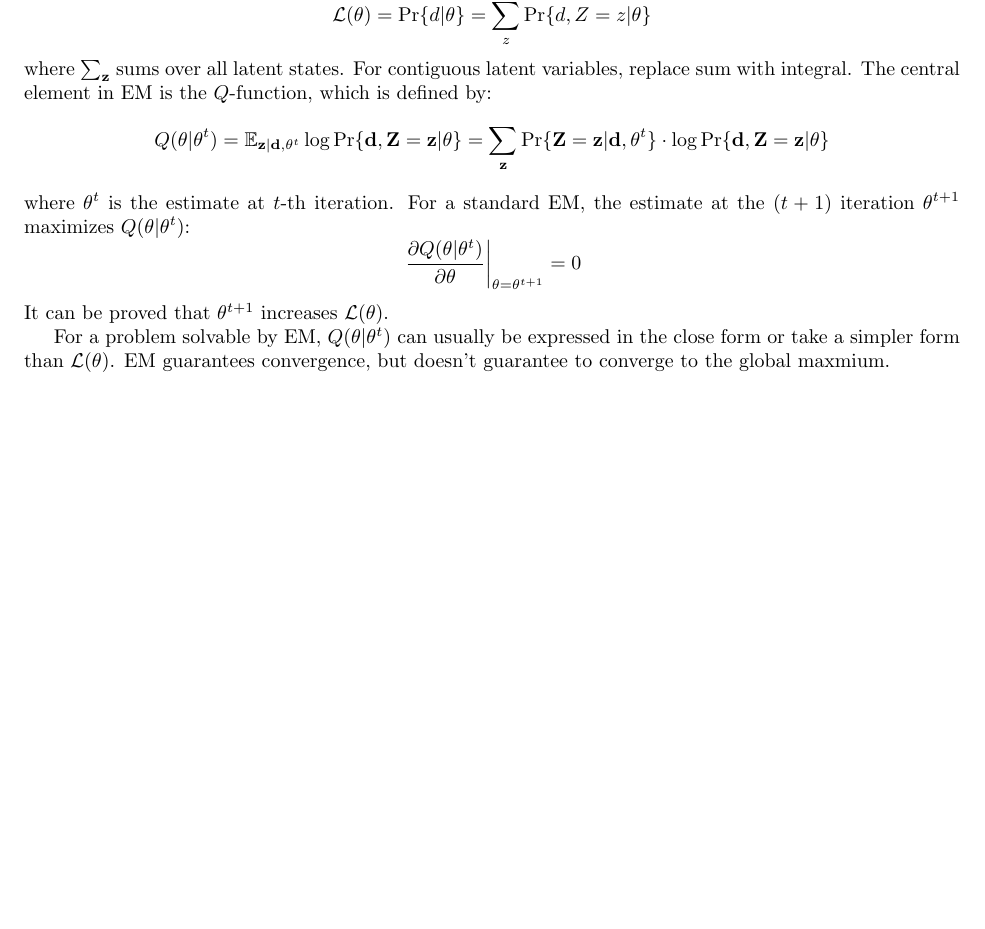
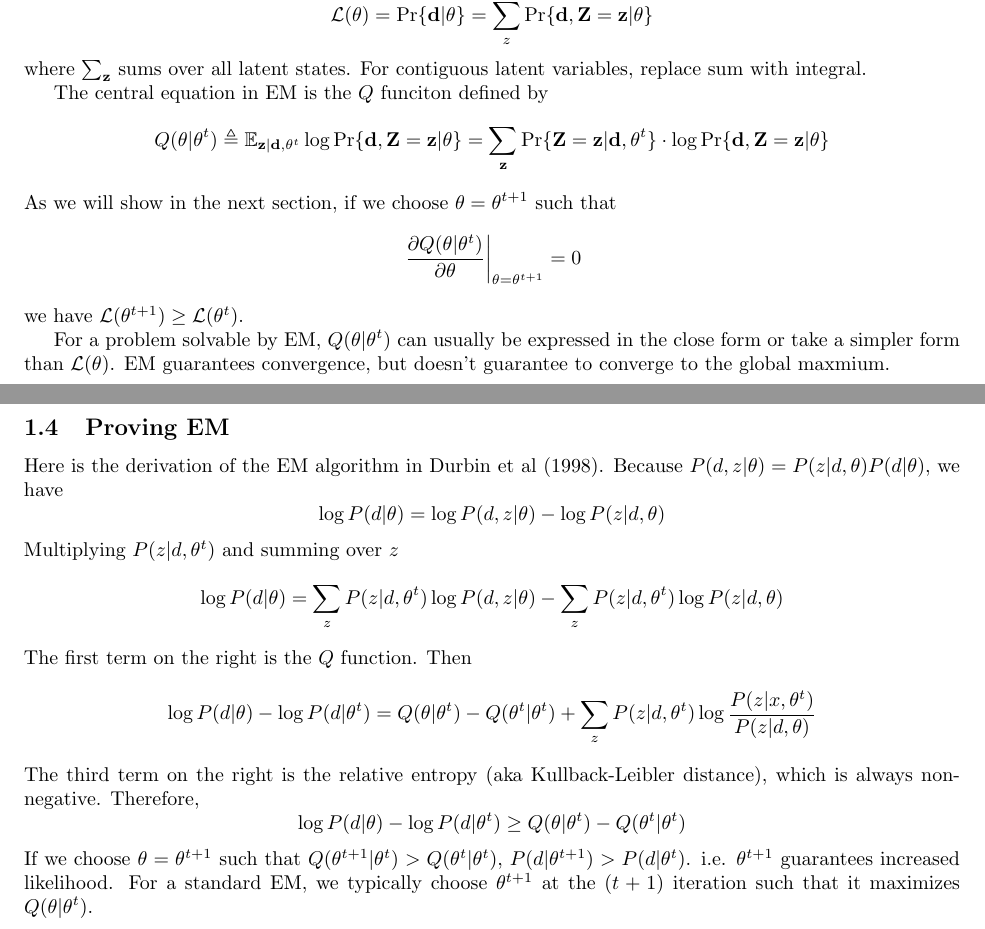
Before and after one commit to lh3/BMIF-201, a LaTeX document (notes.tex): part of page 1 of 6 before the commit and two parts of pages 1 and 2 of 7 after it, the two joined at a grey line, cut so that both start at the same text, the shorter picture padded with empty space. Compiled offline with pdfLaTeX.

Commit message:
prove EM

```diff
--- a/notes.tex
+++ b/notes.tex
@@ -79,24 +79,50 @@ $\mathcal{L}(\theta)$, so we can't directly do derivation. EM is an iterative
 algorithm to find MLE when the likihood function can be expressed with
 latent/hidden variables.
 $$
-\mathcal{L}(\theta)=\Pr\{d|\theta\}=\sum_z\Pr\{d,Z=z|\theta\}
+\mathcal{L}(\theta)=\Pr\{{\bf d}|\theta\}=\sum_z\Pr\{{\bf d},{\bf Z}={\bf z}|\theta\}
 $$
 where $\sum_{\bf z}$ sums over all latent states. For contiguous latent
-variables, replace sum with integral. The central element in EM is the
-$Q$-function, which is defined by:
+variables, replace sum with integral.
+
+The central equation in EM is the $Q$ funciton defined by
 $$
-Q(\theta|\theta^t)=\mathbb{E}_{{\bf z}|{\bf d},\theta^t}\log\Pr\{{\bf d},{\bf Z}={\bf z}|\theta\}=\sum_{{\bf z}}\Pr\{{\bf Z}={\bf z}|{\bf d},\theta^t\}\cdot\log\Pr\{{\bf d},{\bf Z}={\bf z}|\theta\}
+Q(\theta|\theta^t)\triangleq\mathbb{E}_{{\bf z}|{\bf d},\theta^t}\log\Pr\{{\bf d},{\bf Z}={\bf z}|\theta\}=\sum_{{\bf z}}\Pr\{{\bf Z}={\bf z}|{\bf d},\theta^t\}\cdot\log\Pr\{{\bf d},{\bf Z}={\bf z}|\theta\}
 $$
-where $\theta^t$ is the estimate at $t$-th iteration. For a standard EM, the
-estimate at the $(t+1)$ iteration $\theta^{t+1}$ maximizes $Q(\theta|\theta^t)$:
+As we will show in the next section, if we choose $\theta=\theta^{t+1}$ such that
 $$
 \left.\frac{\partial Q(\theta|\theta^t)}{\partial\theta}\right|_{\theta=\theta^{t+1}}=0
 $$
-It can be proved that $\theta^{t+1}$ increases $\mathcal{L}(\theta)$.
+we have $\mathcal{L}(\theta^{t+1})\ge\mathcal{L}(\theta^t)$.
 
 For a problem solvable by EM, $Q(\theta|\theta^t)$ can usually be expressed in
 the close form or take a simpler form than $\mathcal{L}(\theta)$. EM guarantees
 convergence, but doesn't guarantee to converge to the global maxmium.
+
+\subsection{Proving EM}
+
+Here is the derivation of the EM algorithm in Durbin et al (1998). Because
+$P(d,z|\theta)=P(z|d,\theta)P(d|\theta)$, we have
+$$
+\log P(d|\theta)=\log P(d,z|\theta)-\log P(z|d,\theta)
+$$
+Multiplying $P(z|d,\theta^t)$ and summing over $z$
+$$
+\log P(d|\theta)=\sum_zP(z|d,\theta^t)\log P(d,z|\theta) - \sum_zP(z|d,\theta^t)\log P(z|d,\theta)
+$$
+The first term on the right is the $Q$ function. Then
+$$
+\log P(d|\theta)-\log P(d|\theta^t)=Q(\theta|\theta^t)-Q(\theta^t|\theta^t)+\sum_z P(z|d,\theta^t)\log\frac{P(z|x,\theta^t)}{P(z|d,\theta)}
+$$
+The third term on the right is the relative entropy (aka Kullback-Leibler
+distance), which is always non-negative. Therefore,
+$$
+\log P(d|\theta)-\log P(d|\theta^t)\ge Q(\theta|\theta^t)-Q(\theta^t|\theta^t)
+$$
+If we choose $\theta=\theta^{t+1}$ such that
+$Q(\theta^{t+1}|\theta^t)>Q(\theta^t|\theta^t)$,
+$P(d|\theta^{t+1})>P(d|\theta^t)$. i.e. $\theta^{t+1}$ guarantees increased
+likelihood. For a standard EM, we typically choose $\theta^{t+1}$ at the $(t+1)$
+iteration such that it maximizes $Q(\theta|\theta^t)$.
 
 \newpage
 
```
